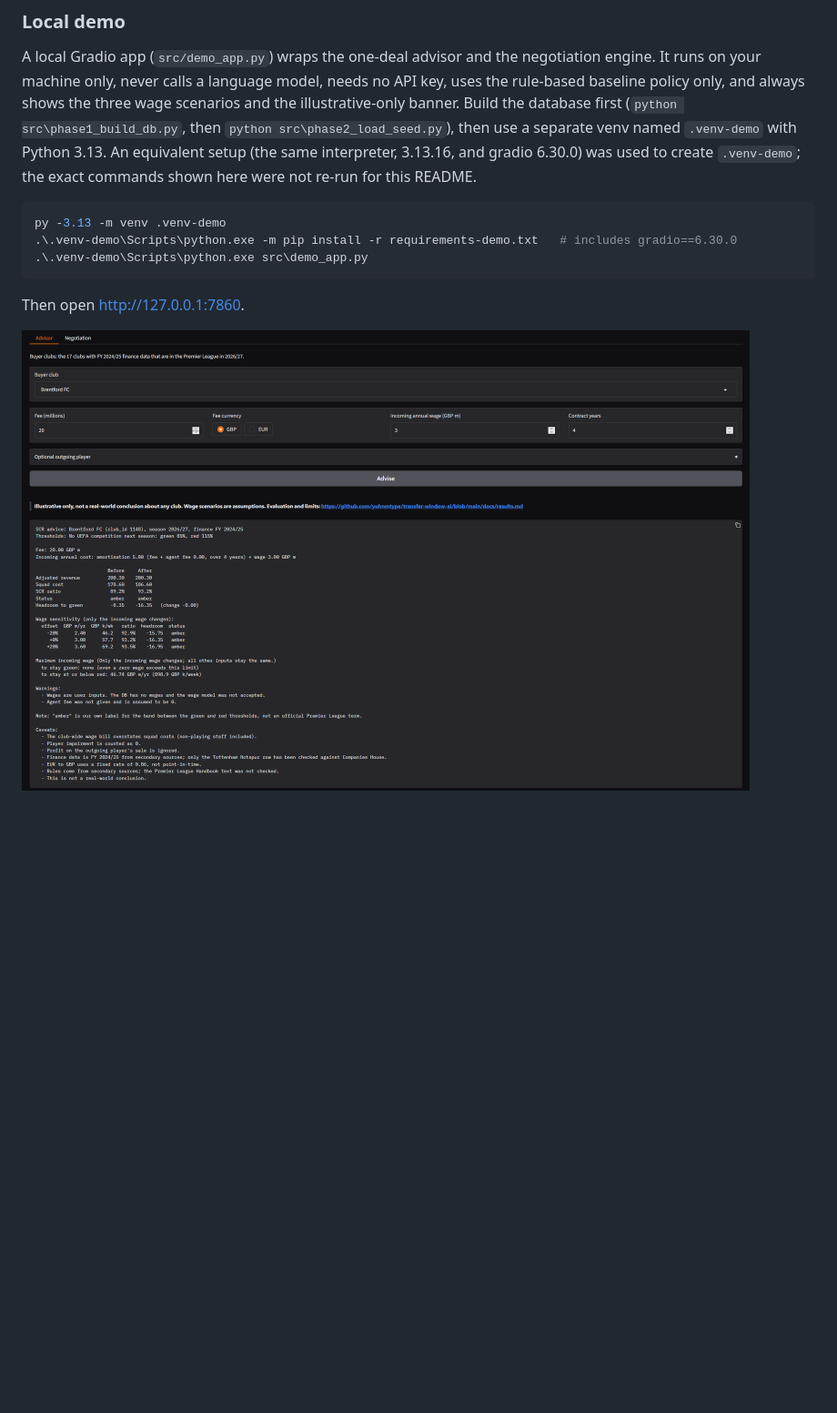
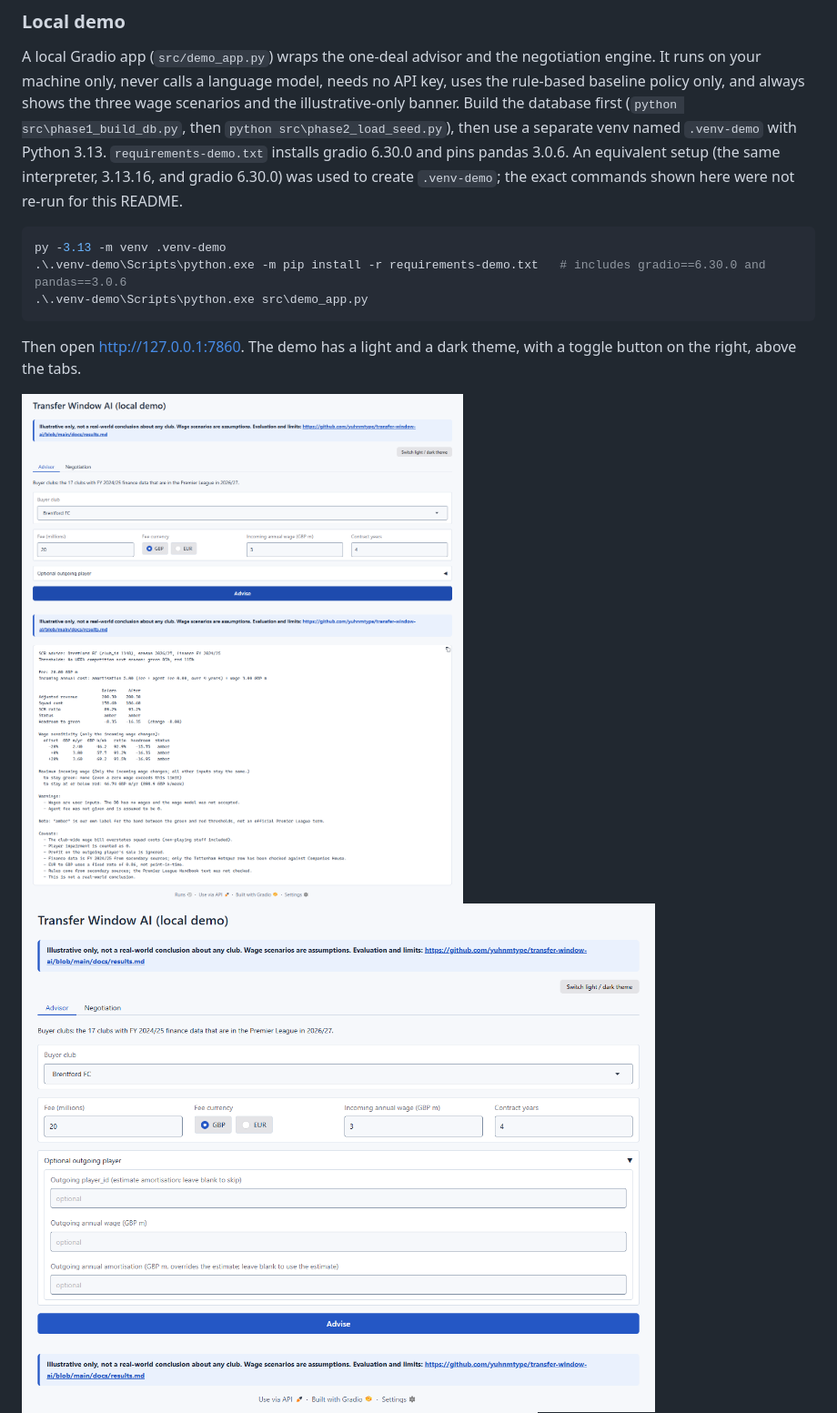
Before and after one commit to yuhnmtype/transfer-window-ai, a Markdown page: README.md, the part around one of its changes. Shown at 91% size. Rendered like a GitHub page; pictures changed too: docs/images/demo_advisor.png, docs/images/demo_negotiation.png, docs/images/demo_outgoing_fields.png (added); blank space fills up the shorter version.

````diff
--- a/README.md
+++ b/README.md
@@ -121,17 +128,21 @@ It runs on your machine only, never calls a language model, needs no API key, us
 rule-based baseline policy only, and always shows the three wage scenarios and the
 illustrative-only banner. Build the database first (`python src\phase1_build_db.py`, then
 `python src\phase2_load_seed.py`), then use a separate venv named `.venv-demo` with Python
-3.13. An equivalent setup (the same interpreter, 3.13.16, and gradio 6.30.0) was used to create
-`.venv-demo`; the exact commands shown here were not re-run for this README.
+3.13. `requirements-demo.txt` installs gradio 6.30.0 and pins pandas 3.0.6. An equivalent setup
+(the same interpreter, 3.13.16, and gradio 6.30.0) was used to create `.venv-demo`; the exact
+commands shown here were not re-run for this README.
 
 ```powershell
 py -3.13 -m venv .venv-demo
-.\.venv-demo\Scripts\python.exe -m pip install -r requirements-demo.txt   # includes gradio==6.30.0
+.\.venv-demo\Scripts\python.exe -m pip install -r requirements-demo.txt   # includes gradio==6.30.0 and pandas==3.0.6
 .\.venv-demo\Scripts\python.exe src\demo_app.py
 ```
 
-Then open http://127.0.0.1:7860.
+Then open http://127.0.0.1:7860. The demo has a light and a dark theme, with a toggle button on
+the right, above the tabs.
 
 <img src="docs/images/demo_advisor.png" width="800" alt="Advisor tab: SCR report for Brentford FC with a 20m GBP fee, 3m GBP annual wage over 4 years, showing before/after ratio, wage sensitivity and caveats">
 
+<img src="docs/images/demo_outgoing_fields.png" width="800" alt="Advisor tab with the optional outgoing player section open: the player_id, annual wage and annual amortisation fields are blank">
+
 <img src="docs/images/demo_negotiation.png" width="800" alt="Negotiation tab: one round of sealed bids for Sandro Tonali (Newcastle United) under three wage scenarios, rule green, baseline policy">
````
Also changed, not shown: other parts of README.md (+39 -12 lines), docs/images/demo_negotiation_dark.png (added).
